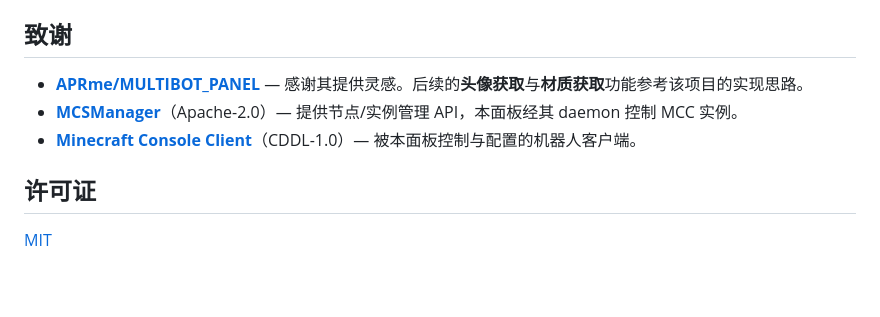
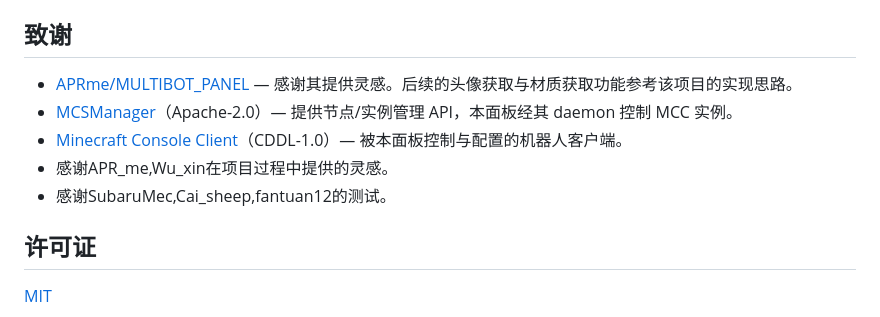
Before and after one commit to YAYArq/mcc-panel-v3, a Markdown page: README.md, the part around the change. Drawn GitHub-style; blank space fills up the shorter version.

```diff
--- a/README.md
+++ b/README.md
@@ -222,9 +222,11 @@ node server.js /path/to/panel.config.json
 
 ## 致谢
 
-- **[APRme/MULTIBOT_PANEL](https://github.com/APRme/MULTIBOT_PANEL)** — 感谢其提供灵感。后续的**头像获取**与**材质获取**功能参考该项目的实现思路。
-- **[MCSManager](https://github.com/MCSManager/MCSManager)**（Apache-2.0）— 提供节点/实例管理 API，本面板经其 daemon 控制 MCC 实例。
-- **[Minecraft Console Client](https://github.com/MCCTeam/Minecraft-Console-Client)**（CDDL-1.0）— 被本面板控制与配置的机器人客户端。
+- [APRme/MULTIBOT_PANEL](https://github.com/APRme/MULTIBOT_PANEL) — 感谢其提供灵感。后续的头像获取与材质获取功能参考该项目的实现思路。
+- [MCSManager](https://github.com/MCSManager/MCSManager)（Apache-2.0）— 提供节点/实例管理 API，本面板经其 daemon 控制 MCC 实例。
+- [Minecraft Console Client](https://github.com/MCCTeam/Minecraft-Console-Client)（CDDL-1.0）— 被本面板控制与配置的机器人客户端。
+- 感谢APR_me,Wu_xin在项目过程中提供的灵感。
+- 感谢SubaruMec,Cai_sheep,fantuan12的测试。
 
 ## 许可证
 
```
